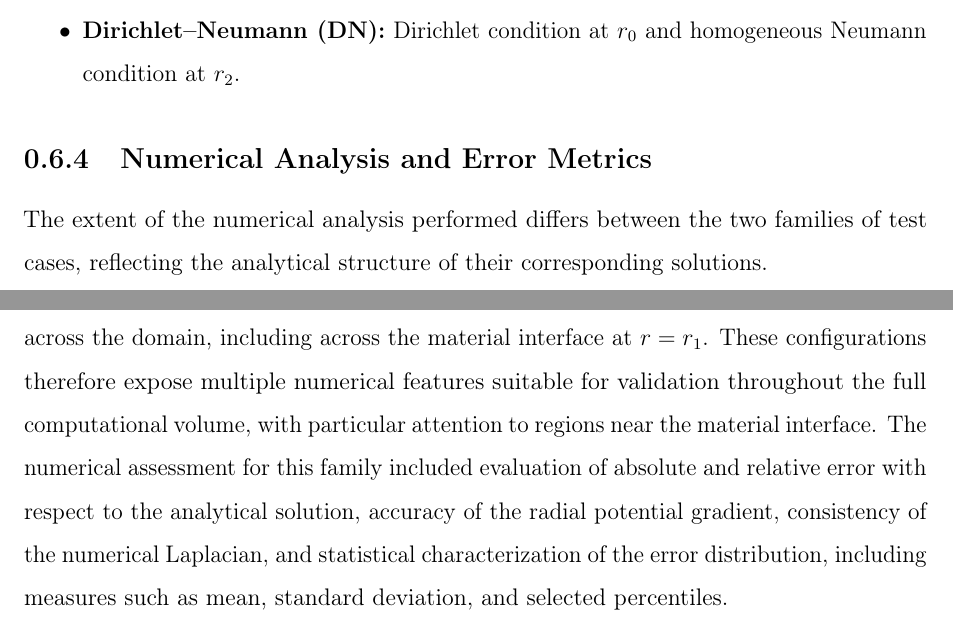
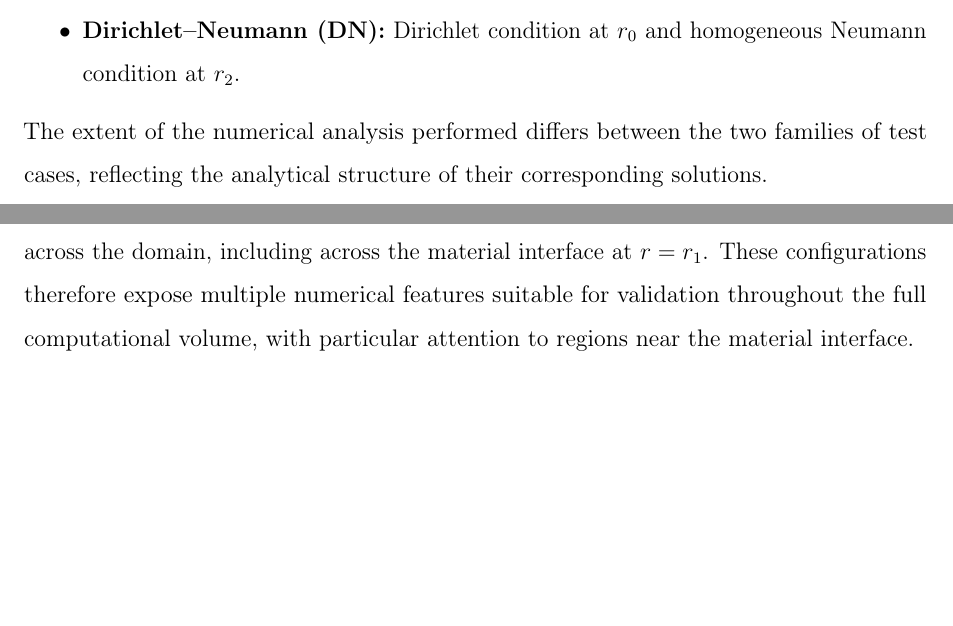
Before and after one commit to bytheseaside/tesis-latex, a LaTeX document (01_Chapters/materials-methods/main.tex, which reads 01_Chapters/materials-methods/sphere-validation.tex): two parts of page 19 of 23, joined at a grey line, cut so that both start at the same text, the shorter picture padded with empty space. Compiled offline with pdfLaTeX.

Commit message:
Refactor sphere validation section: simplify subsection headings and improve clarity in test case descriptions

```diff
--- a/01_Chapters/materials-methods/sphere-validation.tex
+++ b/01_Chapters/materials-methods/sphere-validation.tex
@@ -65,7 +65,6 @@ At the outer boundary $r = r_2$, either a Dirichlet or a homogeneous Neumann con
     \item \textbf{Dirichlet--Neumann (DN):} Dirichlet condition at $r_0$ and homogeneous Neumann condition at $r_2$.
 \end{itemize}
 
-\subsubsection{Numerical Analysis and Error Metrics}
 
 The extent of the numerical analysis performed differs between the two families of test cases, reflecting the analytical structure of their corresponding solutions.
 
@@ -73,4 +72,6 @@ For the Dirichlet--Neumann (DN) family, the resulting solution is spatially cons
 Consequently, the numerical assessment for these cases was restricted to verification of the absolute error magnitude and its numerical consistency across the domain, with particular attention to the vicinity of the inner Dirichlet boundary at $r = r_0$. This level of analysis is sufficient to confirm correct solver behavior in this regime, as the resulting solution does not admit additional numerical features that would support further error analysis.
 
 
-For the Dirichlet--Dirichlet (DD) family, nontrivial radial potential gradients develop across the domain, including across the material interface at $r = r_1$. These configurations therefore expose multiple numerical features suitable for validation throughout the full computational volume, with particular attention to regions near the material interface. The numerical assessment for this family included evaluation of absolute and relative error with respect to the analytical solution, accuracy of the radial potential gradient, consistency of the numerical Laplacian, and statistical characterization of the error distribution, including measures such as mean, standard deviation, and selected percentiles.
+For the Dirichlet--Dirichlet (DD) family, nontrivial radial potential gradients develop across the domain, including across the material interface at $r = r_1$.
+These configurations therefore expose multiple numerical features suitable for validation throughout the full computational volume, with particular attention to
+regions near the material interface.
```
Also changed, not shown: 01_Chapters/materials-methods/sphere-validation.tex (2 more changed lines).
